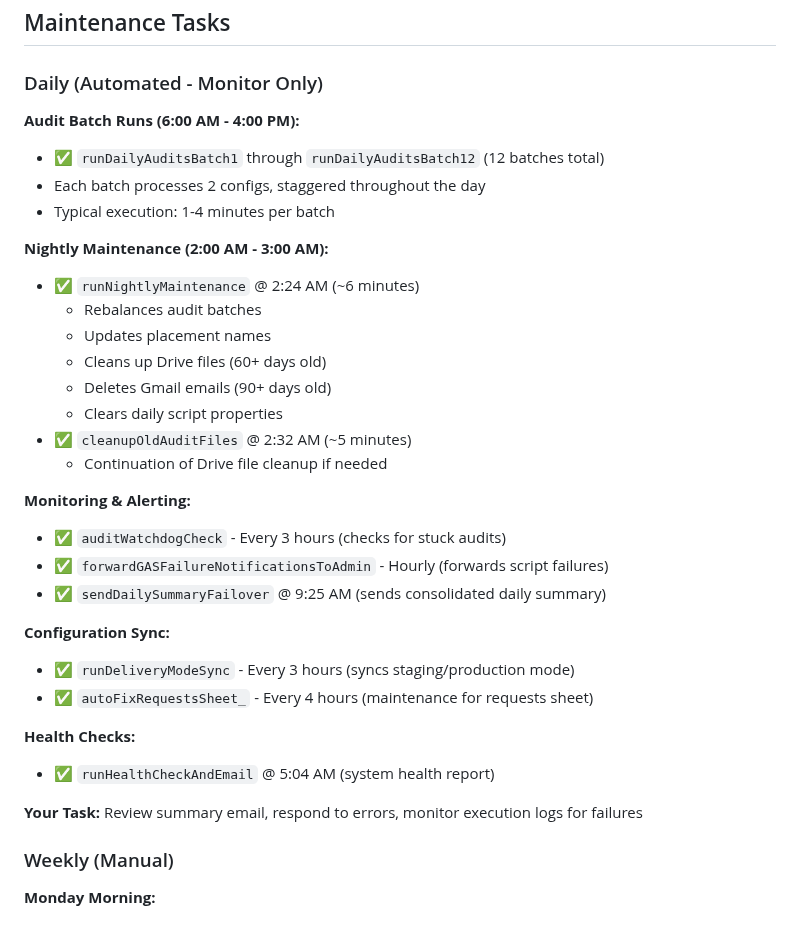
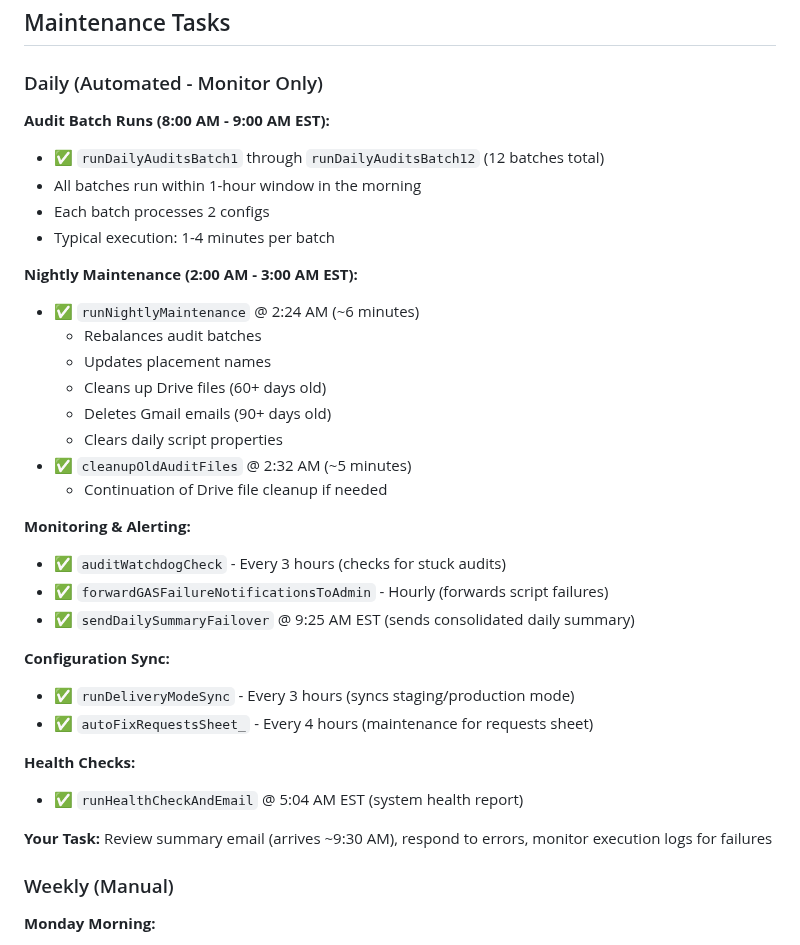
Before and after one commit to evan-schneider/cm360-audit-system, a Markdown page: TEAM_HANDOFF_README.md, the part around the change. Rendered like a GitHub page.

Commit message:
docs: Correct audit batch timing to 8-9 AM EST and add timezone to all times
Corrected based on user feedback:

Audit Batch Timing:
- All 12 batches run between 8:00 AM - 9:00 AM EST (not 6am-4pm)
- Concentrated 1-hour morning window
- Each batch still processes 2 configs

Timezone Clarity:
- Added EST designation to all times
- Nightly Maintenance: 2:24 AM EST
- Cleanup: 2:32 AM EST
- Daily Summary: 9:25 AM EST (~9:30 AM arrival)
- Health Check: 5:04 AM EST

This ensures team knows exact timing expectations for monitoring

```diff
--- a/TEAM_HANDOFF_README.md
+++ b/TEAM_HANDOFF_README.md
@@ -457,12 +457,13 @@ getCombinedAuditResults_()
 
 ### Daily (Automated - Monitor Only)
 
-**Audit Batch Runs (6:00 AM - 4:00 PM):**
+**Audit Batch Runs (8:00 AM - 9:00 AM EST):**
 - ✅ `runDailyAuditsBatch1` through `runDailyAuditsBatch12` (12 batches total)
-- Each batch processes 2 configs, staggered throughout the day
+- All batches run within 1-hour window in the morning
+- Each batch processes 2 configs
 - Typical execution: 1-4 minutes per batch
 
-**Nightly Maintenance (2:00 AM - 3:00 AM):**
+**Nightly Maintenance (2:00 AM - 3:00 AM EST):**
 - ✅ `runNightlyMaintenance` @ 2:24 AM (~6 minutes)
   - Rebalances audit batches
   - Updates placement names
@@ -475,16 +476,16 @@ getCombinedAuditResults_()
 **Monitoring & Alerting:**
 - ✅ `auditWatchdogCheck` - Every 3 hours (checks for stuck audits)
 - ✅ `forwardGASFailureNotificationsToAdmin` - Hourly (forwards script failures)
-- ✅ `sendDailySummaryFailover` @ 9:25 AM (sends consolidated daily summary)
+- ✅ `sendDailySummaryFailover` @ 9:25 AM EST (sends consolidated daily summary)
 
 **Configuration Sync:**
 - ✅ `runDeliveryModeSync` - Every 3 hours (syncs staging/production mode)
 - ✅ `autoFixRequestsSheet_` - Every 4 hours (maintenance for requests sheet)
 
 **Health Checks:**
-- ✅ `runHealthCheckAndEmail` @ 5:04 AM (system health report)
+- ✅ `runHealthCheckAndEmail` @ 5:04 AM EST (system health report)
 
-**Your Task:** Review summary email, respond to errors, monitor execution logs for failures
+**Your Task:** Review summary email (arrives ~9:30 AM), respond to errors, monitor execution logs for failures
 
 ### Weekly (Manual)
 
```
